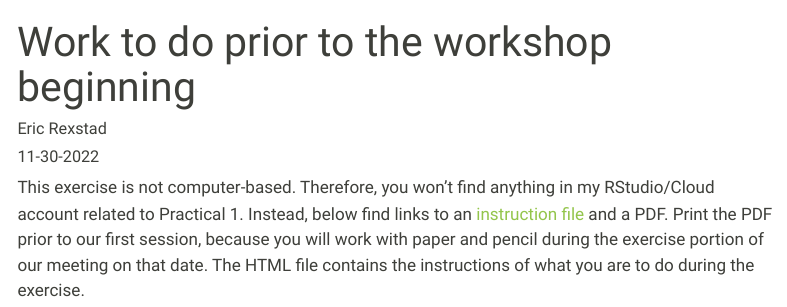
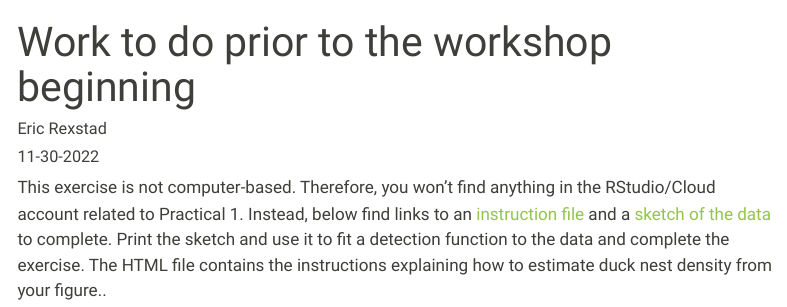
Before and after one commit to erex/Oct-Quarto, a Quarto document (announce/2022-11-30-announce1/index.qmd): the page in a window 1100 px wide, from its top. Rendered offline with R 4.5, knitr and Pandoc in place of Quarto, with nearby package versions; menus at the side of the page are left out.

```diff
--- a/announce/2022-11-30-announce1/index.qmd
+++ b/announce/2022-11-30-announce1/index.qmd
@@ -8,4 +8,4 @@
 draft: false
 ---
 
-This exercise is not computer-based. Therefore, you won’t find anything in my RStudio/Cloud account related to Practical 1. Instead, below find links to an [instruction file](/Pr1/Pr1-instructions.qmd) and a PDF. Print the PDF prior to our first session, because you will work with paper and pencil during the exercise portion of our meeting on that date. The HTML file contains the instructions of what you are to do during the exercise.
+This exercise is not computer-based. Therefore, you won’t find anything in the RStudio/Cloud account related to Practical 1. Instead, below find links to an [instruction file](/Pr1/Pr1-instructions.qmd) and a [sketch of the data](ducknest-graph-paper.pdf) to complete. Print the sketch and use it to fit a detection function to the data and complete the exercise. The HTML file contains the instructions explaining how to estimate duck nest density from your figure..
```
Also changed, not shown: Pr1/ducknest-graph-paper.pdf (added), docs/search.json, 11 other files.
